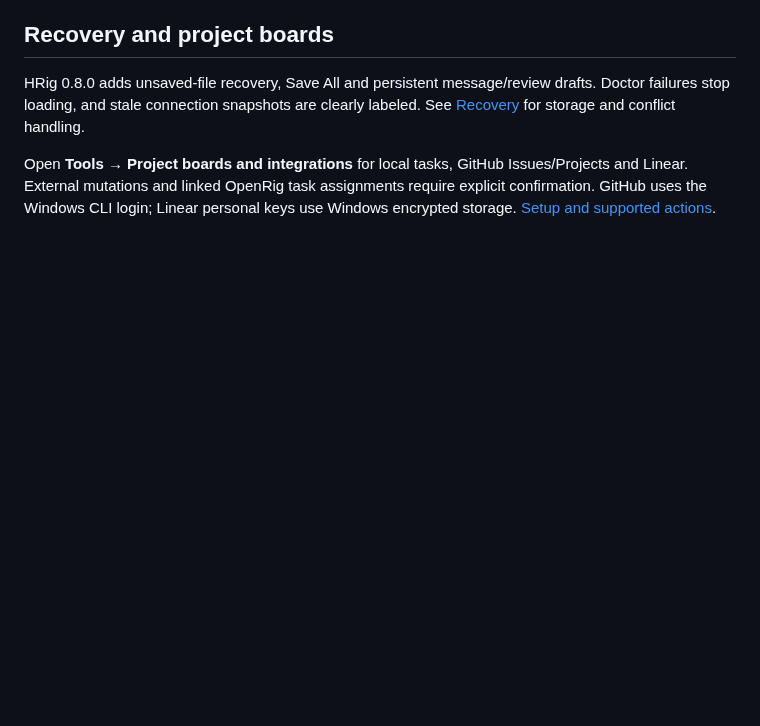
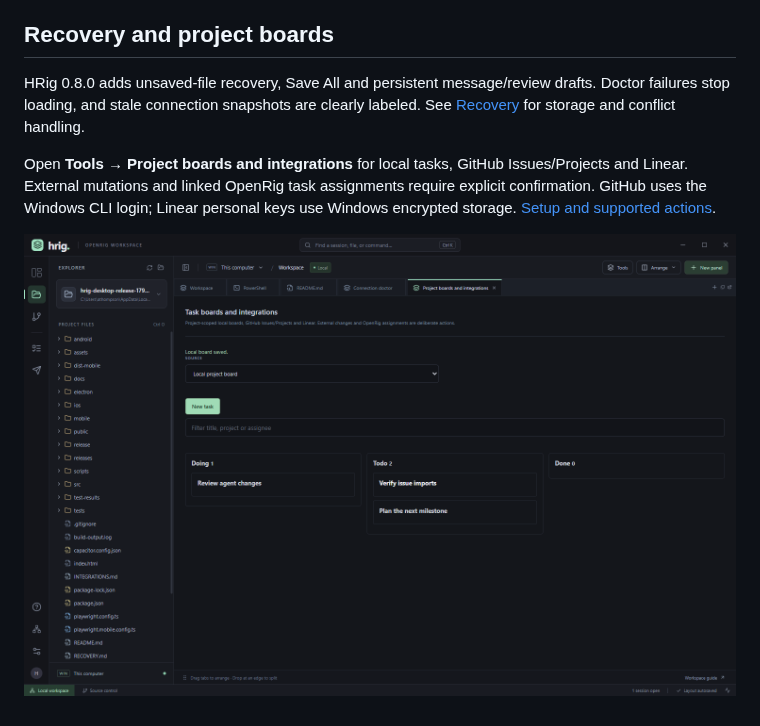
Before and after one commit to athompson-hoho/hrig, a Markdown page: README.md, the part around the change. Rendered like a GitHub page; pictures changed too: docs/screenshots/task-boards.png (added); blank space fills up the shorter version.

Commit message:
Record recovery and integration QA with packaged board screenshot

```diff
--- a/README.md
+++ b/README.md
@@ -240,3 +240,5 @@ Appearance includes Catppuccin (Mocha, Macchiato, Frappe, Latte), Nord, Dracula,
 HRig 0.8.0 adds unsaved-file recovery, Save All and persistent message/review drafts. Doctor failures stop loading, and stale connection snapshots are clearly labeled. See [Recovery](RECOVERY.md) for storage and conflict handling.
 
 Open **Tools → Project boards and integrations** for local tasks, GitHub Issues/Projects and Linear. External mutations and linked OpenRig task assignments require explicit confirmation. GitHub uses the Windows CLI login; Linear personal keys use Windows encrypted storage. [Setup and supported actions](INTEGRATIONS.md).
+
+![Packaged HRig project board with local tasks in Todo, Doing and Done columns](docs/screenshots/task-boards.png)
```
Also changed, not shown: ROADMAP.md (+1 -1 lines), releases/v0.8.0.md (+1 -1 lines).
